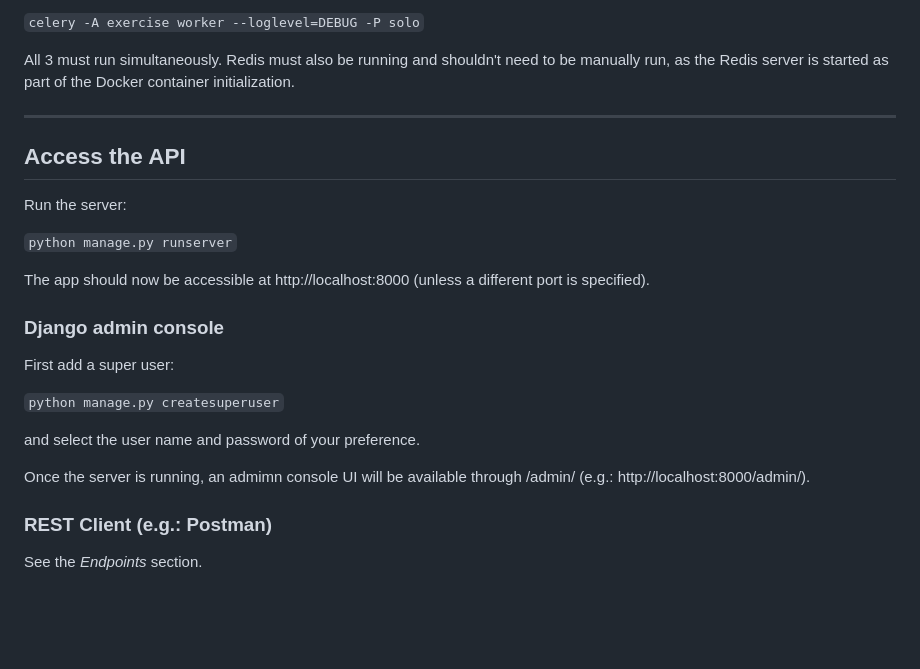
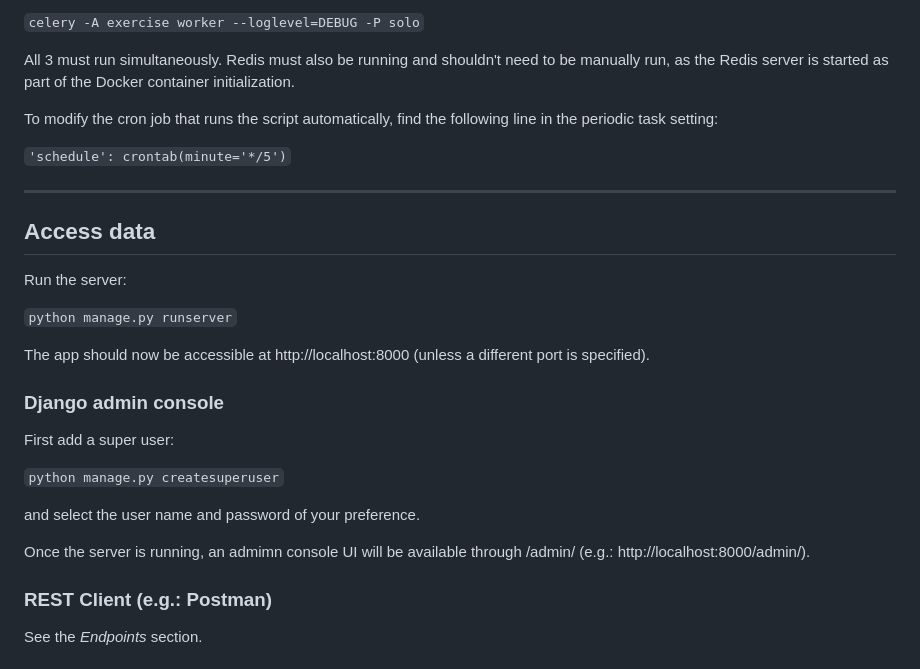
Before and after one commit to patr1c1a/gamestats, a Markdown page: readme.md, the part around one of its changes. Drawn GitHub-style; blank space fills up the shorter version.

```diff
--- a/readme.md
+++ b/readme.md
@@ -97,10 +141,15 @@ To run the previous script automatically using Celery and Redis:
 All 3 must run simultaneously. Redis must also be running and shouldn't need to be manually run, as the Redis server
 is started as part of the Docker container initialization.
 
+To modify the cron job that runs the script automatically, find the following line in the periodic task setting:
 
---------------
-Access the API
---------------
+`'schedule': crontab(minute='*/5')`
+
+
+
+-----------
+Access data
+-----------
 
 Run the server:
 
@@ -118,7 +167,6 @@ First add a super user:
 and select the user name and password of your preference.
 
 Once the server is running, an admimn console UI will be available through /admin/ (e.g.: http://localhost:8000/admin/).
-
 
 
 ### REST Client (e.g.: Postman)
```
Also changed, not shown: other parts of readme.md (+46 -2 lines).
